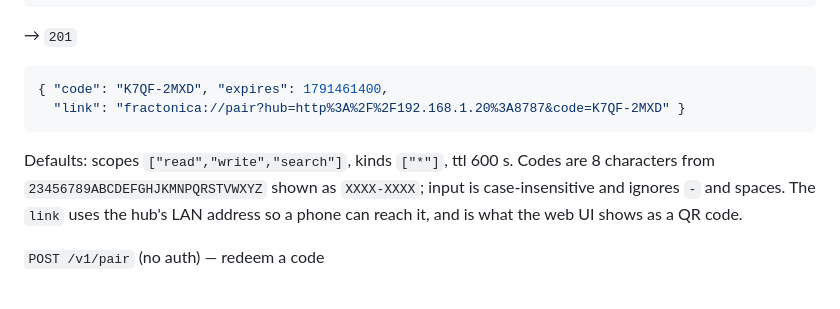
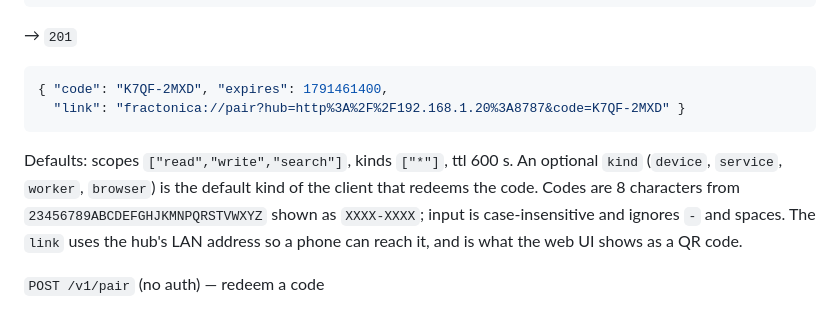
Before and after one commit to fractonica/clock, a Markdown page: hub/API.md, the part around one of its changes. GitHub-like rendering.

````diff
--- a/hub/API.md
+++ b/hub/API.md
@@ -70,7 +72,8 @@ Pairing turns a short one-time code into a long-lived token. Codes are made in t
 { "code": "K7QF-2MXD", "expires": 1791461400,
   "link": "fractonica://pair?hub=http%3A%2F%2F192.168.1.20%3A8787&code=K7QF-2MXD" }
 ```
-Defaults: scopes `["read","write","search"]`, kinds `["*"]`, ttl 600 s. Codes are 8 characters from
+Defaults: scopes `["read","write","search"]`, kinds `["*"]`, ttl 600 s. An optional `kind` (`device`, `service`,
+`worker`, `browser`) is the default kind of the client that redeems the code. Codes are 8 characters from
 `23456789ABCDEFGHJKMNPQRSTVWXYZ` shown as `XXXX-XXXX`; input is case-insensitive and ignores `-` and spaces. The `link`
 uses the hub's LAN address so a phone can reach it, and is what the web UI shows as a QR code.
 
````
Also changed, not shown: other parts of hub/API.md (+43 -17 lines).
